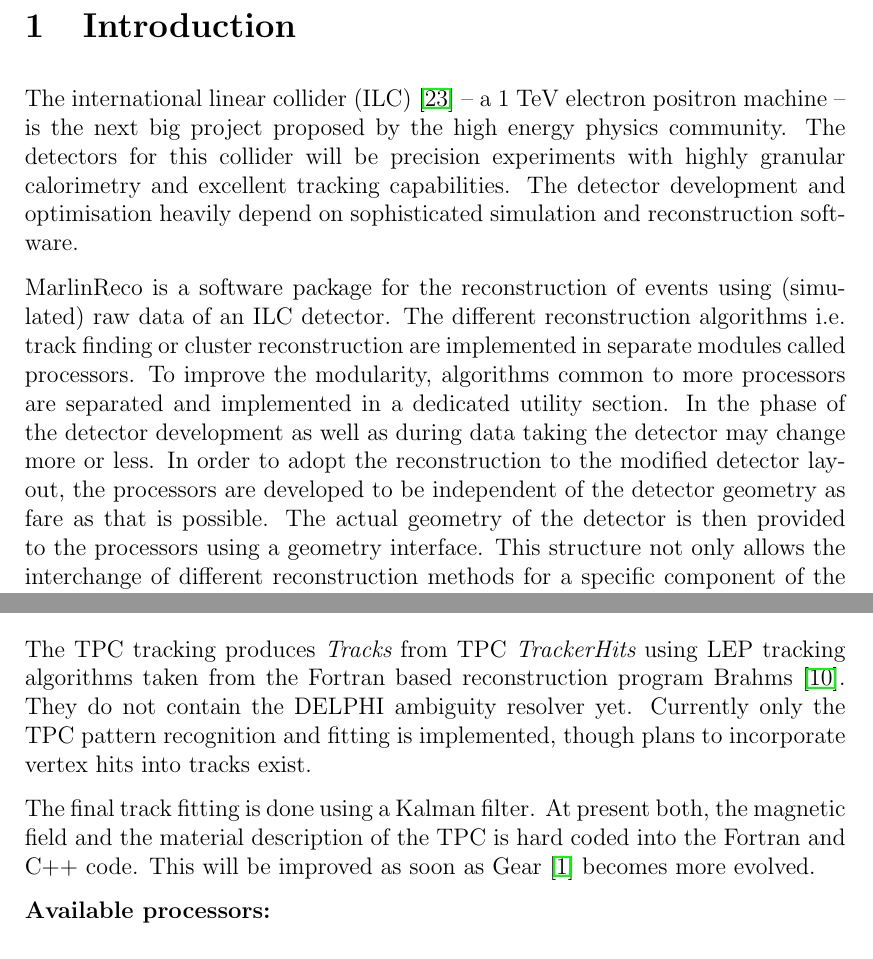
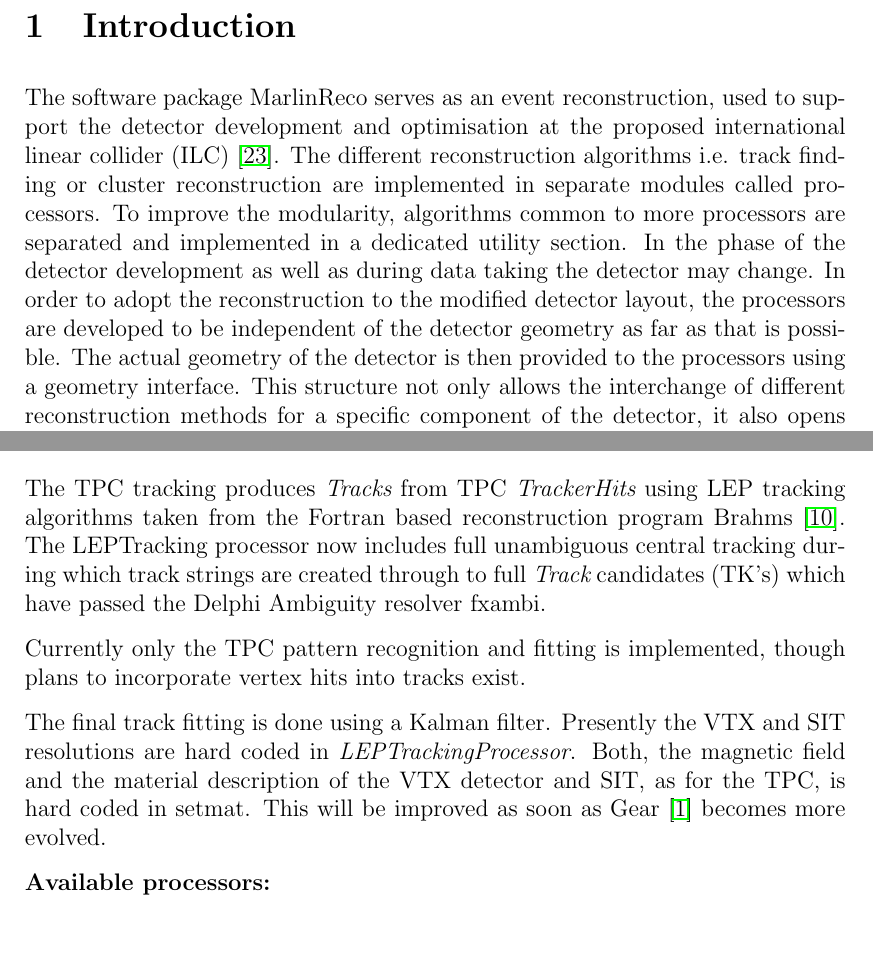
Before and after one commit to iLCSoft/MarlinReco, a LaTeX paper (doc/manual/manual.tex, which reads doc/manual/manual_document.tex): two parts of pages 3 and 8 of 30 before the commit and two parts of pages 3 and 8 of 29 after it, joined at a grey line, cut so that both start at the same text. Compiled offline with LaTeX, dvips and Ghostscript; a LaTeX package or settings file that is missing is left out.

Commit message:
correction of spelling errors, minor modification on introduction, adding information on Tracking processor from S.Aplin

```diff
--- a/doc/manual/manual_document.tex
+++ b/doc/manual/manual_document.tex
@@ -22,23 +22,18 @@ scientist from the HEP community can contribute to this Project.
 
 \section{Introduction}
 
-The international linear collider (ILC)~\cite{ref_ilchome} --
-a 1~TeV electron positron machine -- is the next big project proposed by
-the high energy physics community. The detectors for this collider will be
-precision experiments with highly granular calorimetry and excellent tracking
-capabilities. The detector development and optimisation heavily depend on
-sophisticated simulation and reconstruction software.
-
-MarlinReco is a software package for the reconstruction of events using
-(simulated) raw data of an ILC detector. The different reconstruction
+The software package MarlinReco serves as an event reconstruction,
+used to support the detector development and optimisation at
+the proposed international linear collider (ILC)~\cite{ref_ilchome}.
+The different reconstruction
 algorithms i.e.
 track finding or cluster reconstruction are implemented in separate modules
 called processors. To improve the modularity, algorithms
 common to more processors are separated and implemented in a dedicated
 utility section. In the phase of the detector development as well as
-during data taking the detector may change more or less. In order to adopt
+during data taking the detector may change. In order to adopt
 the reconstruction to the modified detector layout, the processors are
-developed to be independent of the detector geometry as fare as that is
+developed to be independent of the detector geometry as far as that is
 possible. The actual geometry of the detector is then provided to the
 processors using a geometry interface.
 This structure not only allows the interchange of different
@@ -269,15 +264,19 @@ smearing exist.
 The TPC tracking produces {\em Tracks} from TPC {\em TrackerHits} using LEP
 tracking algorithms taken from the Fortran based reconstruction program
 Brahms~\cite{ref_brahms}.
-They do not contain the DELPHI ambiguity resolver yet.
+The LEPTracking processor now includes full unambiguous central tracking during
+which track strings are created through to full {\em Track} candidates (TK's)
+which have passed the Delphi Ambiguity resolver fxambi.
+
 Currently only the TPC pattern recognition and fitting is implemented, though
 plans to incorporate vertex hits into tracks exist.
 
-The final track fitting is done using a Kalman filter. At present both,
-the magnetic field and the material description of the TPC is hard coded into
-the Fortran and C++ code.
+The final track fitting is done using a Kalman filter. Presently
+the VTX and SIT resolutions are hard coded in {\em LEPTrackingProcessor}.
+Both,
+the magnetic field and the material description of
+the VTX detector and SIT, as for the TPC, is hard coded in setmat.
 This will be improved as soon as Gear~\cite{ref_gear} becomes more evolved.
-% ### DAS SOLL S.Aplin nochmal nachpruefen...
 
 {\bf Available processors:}
 \begin{itemize}
```
Also changed, not shown: doc/manual/manual_document.tex (33 more changed lines).
